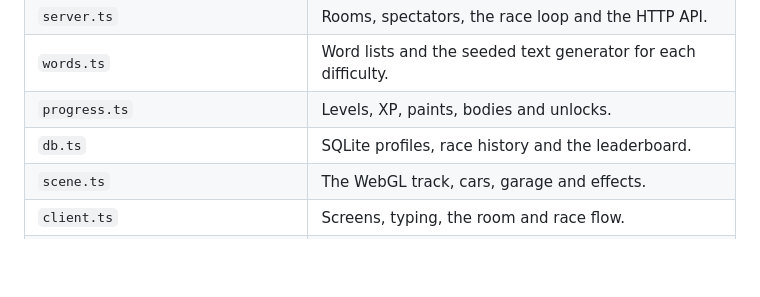
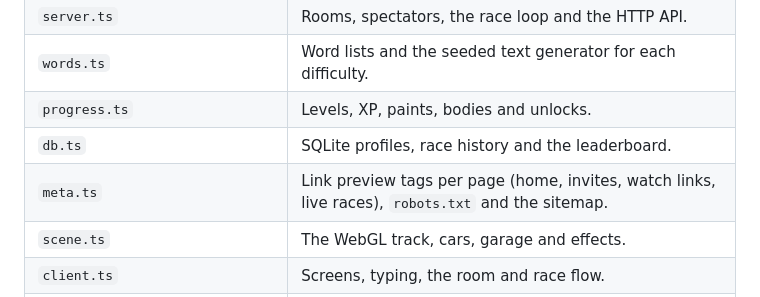
Before and after one commit to Nuu-maan/type-race, a Markdown page: README.md, the part around the change. Rendered like a GitHub page; blank space fills up the shorter version.

Commit message:
List meta.ts in the README file map

```diff
--- a/README.md
+++ b/README.md
@@ -119,6 +119,7 @@ The free tier has no persistent disk, so profiles and the leaderboard reset when
 | `words.ts` | Word lists and the seeded text generator for each difficulty. |
 | `progress.ts` | Levels, XP, paints, bodies and unlocks. |
 | `db.ts` | SQLite profiles, race history and the leaderboard. |
+| `meta.ts` | Link preview tags per page (home, invites, watch links, live races), `robots.txt` and the sitemap. |
 | `scene.ts` | The WebGL track, cars, garage and effects. |
 | `client.ts` | Screens, typing, the room and race flow. |
 | `hud.ts`, `live.ts`, `garage.ts`, `leaderboard.ts` | The race HUD, live races list, garage pickers and leaderboard. |
```
